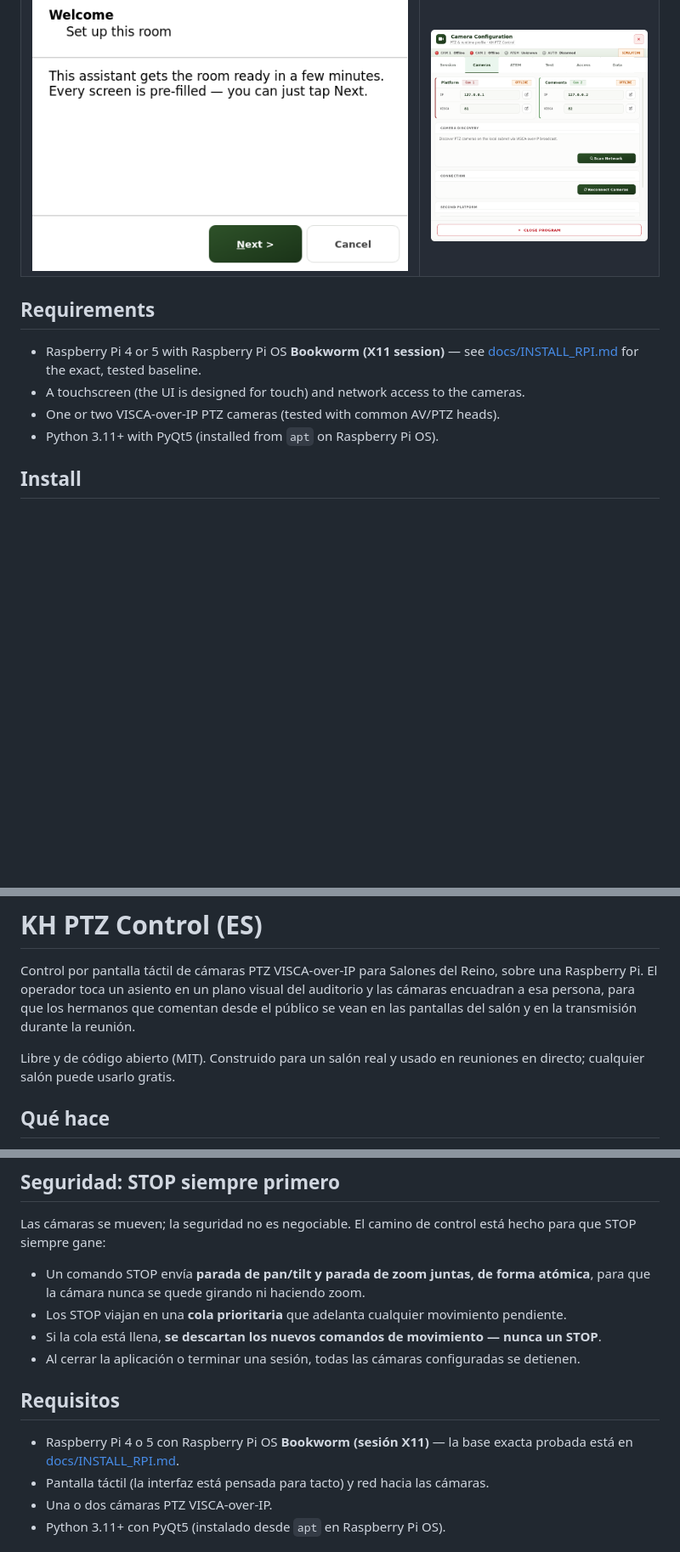
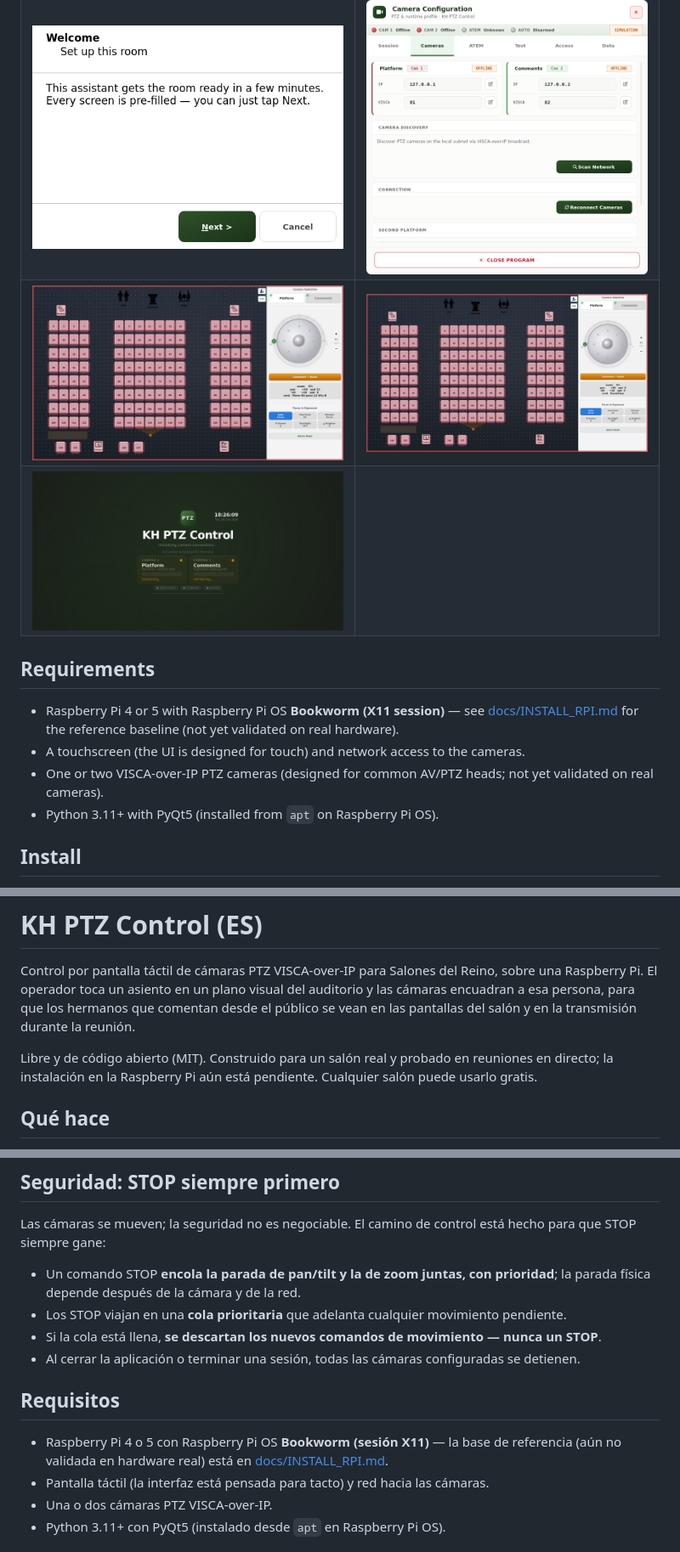
Before and after one commit to HALCONDEORO/kh-ptz-control, a Markdown page: README.md, 3 parts joined by grey strips. Shown at 85% size. Drawn GitHub-style; pictures changed too: docs/screenshots/09-moving.png (added), docs/screenshots/10-stop.png (added); blank space fills up the shorter version.

Commit message:
docs: README banner and real operator-flow screenshots (#2)
PASS FINAL de Auditoría sobre 302eec1. Banner honesto (Pi target, HW validation pending), capturas reales del simulador, claims de README corregidos.

```diff
--- a/README.md
+++ b/README.md
@@ -46,13 +46,17 @@ wins:
 |---|---|
 | ![Operator login](docs/screenshots/02-login.png) | ![Configuration](docs/screenshots/05-config.png) |
 | ![First-run setup wizard](docs/screenshots/06-wizard.png) | ![Cameras, VISCA and network discovery](docs/screenshots/08-cameras-atem.png) |
+| ![Camera moving: pan/tilt speeds live](docs/screenshots/09-moving.png) | ![STOP: both axes halted, speeds at zero](docs/screenshots/10-stop.png) |
+| ![Splash screen](docs/screenshots/01-splash.png) | |
 
 ## Requirements
 
 - Raspberry Pi 4 or 5 with Raspberry Pi OS **Bookworm (X11 session)** — see
-  [docs/INSTALL_RPI.md](docs/INSTALL_RPI.md) for the exact, tested baseline.
+  [docs/INSTALL_RPI.md](docs/INSTALL_RPI.md) for the reference baseline (not yet validated
+  on real hardware).
 - A touchscreen (the UI is designed for touch) and network access to the cameras.
-- One or two VISCA-over-IP PTZ cameras (tested with common AV/PTZ heads).
+- One or two VISCA-over-IP PTZ cameras (designed for common AV/PTZ heads; not yet
+  validated on real cameras).
 - Python 3.11+ with PyQt5 (installed from `apt` on Raspberry Pi OS).
 
 ## Install
@@ -114,8 +118,9 @@ una Raspberry Pi. El operador toca un asiento en un plano visual del auditorio y
 cámaras encuadran a esa persona, para que los hermanos que comentan desde el público se
 vean en las pantallas del salón y en la transmisión durante la reunión.
 
-Libre y de código abierto (MIT). Construido para un salón real y usado en reuniones en
-directo; cualquier salón puede usarlo gratis.
+Libre y de código abierto (MIT). Construido para un salón real y probado en reuniones
+en directo; la instalación en la Raspberry Pi aún está pendiente. Cualquier salón puede
+usarlo gratis.
 
 ## Qué hace
 
@@ -138,8 +143,8 @@ directo; cualquier salón puede usarlo gratis.
 Las cámaras se mueven; la seguridad no es negociable. El camino de control está hecho
 para que STOP siempre gane:
 
-- Un comando STOP envía **parada de pan/tilt y parada de zoom juntas, de forma
-  atómica**, para que la cámara nunca se quede girando ni haciendo zoom.
+- Un comando STOP **encola la parada de pan/tilt y la de zoom juntas, con prioridad**;
+  la parada física depende después de la cámara y de la red.
 - Los STOP viajan en una **cola prioritaria** que adelanta cualquier movimiento
   pendiente.
 - Si la cola está llena, **se descartan los nuevos comandos de movimiento — nunca un
@@ -149,8 +154,9 @@ para que STOP siempre gane:
 
 ## Requisitos
 
-- Raspberry Pi 4 o 5 con Raspberry Pi OS **Bookworm (sesión X11)** — la base exacta
-  probada está en [docs/INSTALL_RPI.md](docs/INSTALL_RPI.md).
+- Raspberry Pi 4 o 5 con Raspberry Pi OS **Bookworm (sesión X11)** — la base de
+  referencia (aún no validada en hardware real) está en
+  [docs/INSTALL_RPI.md](docs/INSTALL_RPI.md).
 - Pantalla táctil (la interfaz está pensada para tacto) y red hacia las cámaras.
 - Una o dos cámaras PTZ VISCA-over-IP.
 - Python 3.11+ con PyQt5 (instalado desde `apt` en Raspberry Pi OS).
```
Also changed, not shown: other parts of README.md (+5 -5 lines), docs/screenshots/02-login.png, docs/screenshots/03-panel.png, docs/screenshots/banner.png (added).
